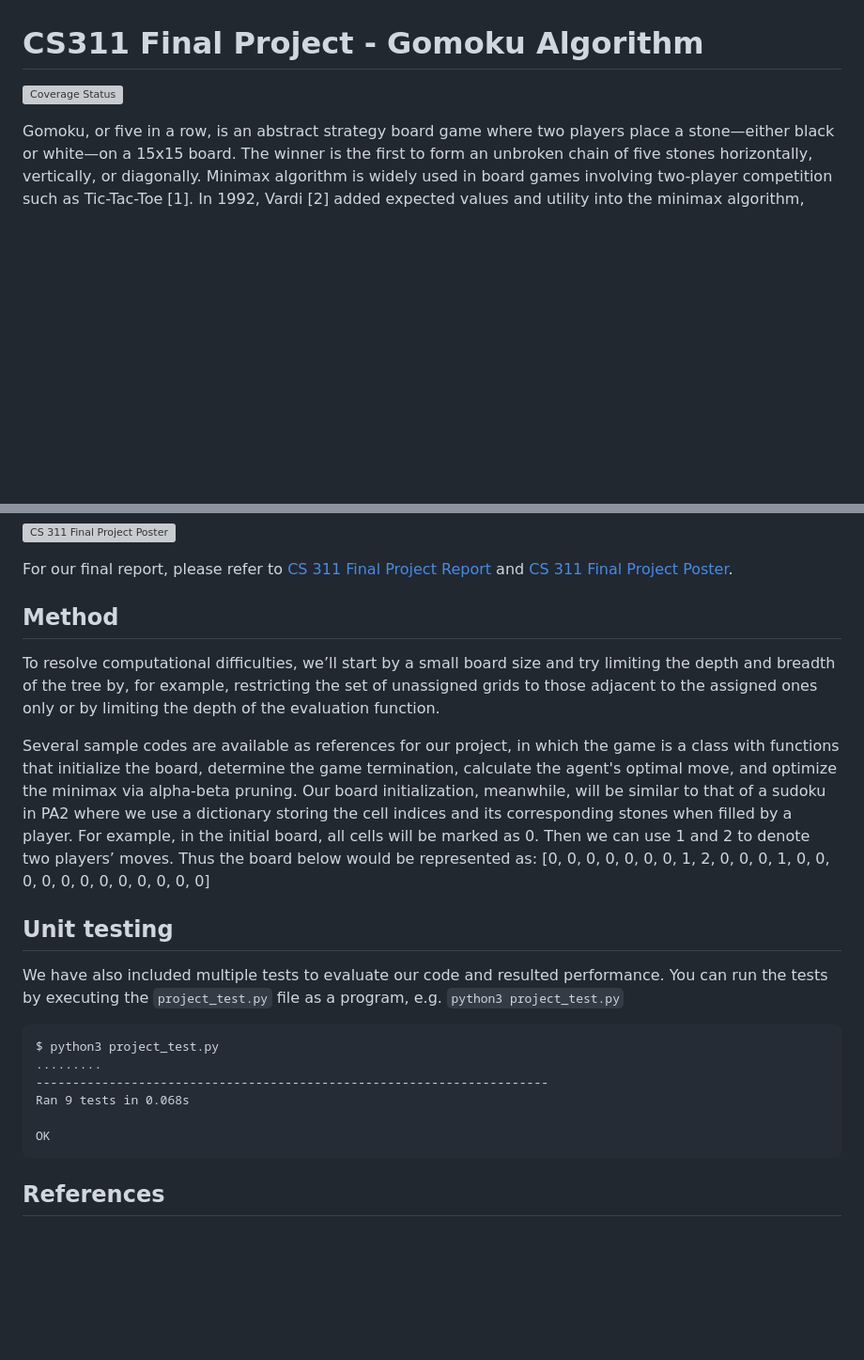
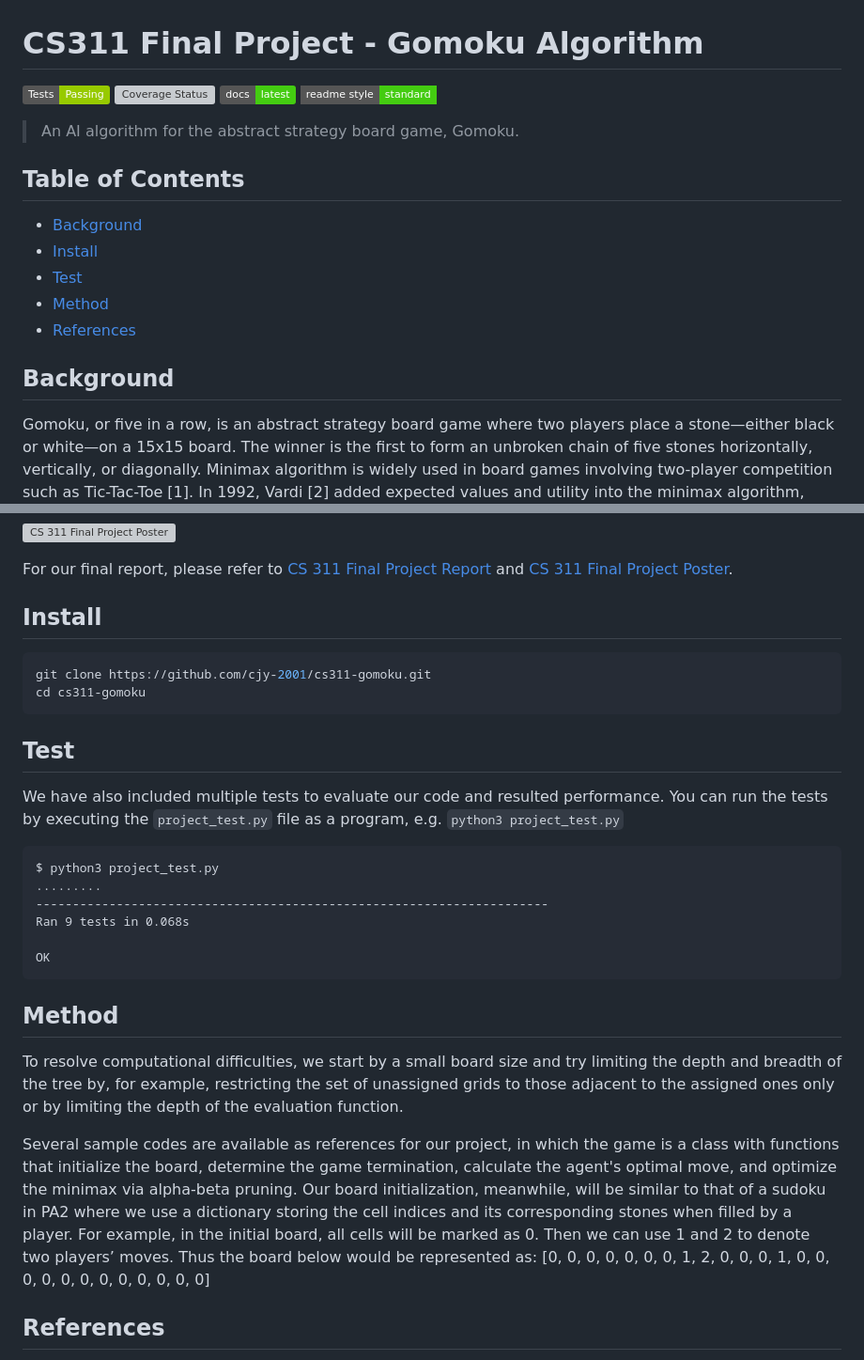
Before and after one commit to cjy-2001/cs311-gomoku, a Markdown page: README.md, 2 parts joined by grey strips. Shown at 94% size. Rendered like a GitHub page; badges without logos; blank space fills up the shorter version; grey boxes are pictures that could not be loaded.

````diff
--- a/README.md
+++ b/README.md
@@ -1,6 +1,20 @@
 # CS311 Final Project - Gomoku Algorithm
 
-[![Coverage Status](https://coveralls.io/repos/github/YOUR_GITHUB_USERNAME/YOUR_REPOSITORY_NAME/badge.svg?branch=master)](https://coveralls.io/github/YOUR_GITHUB_USERNAME/YOUR_REPOSITORY_NAME?branch=master)
+![Tests](https://img.shields.io/badge/Tests-Passing-green)
+[![Coverage Status](https://coveralls.io/repos/github/cjy-2001/cs311-gomoku/badge.svg?branch=main)](https://coveralls.io/github/cjy-2001/cs311-gomoku?branch=main) [![Documentation](https://img.shields.io/badge/docs-latest-brightgreen.svg?style=flat)](https://github.com/cjy-2001/cs311-gomoku/blob/main/CS%20311%20Final%20Project%20Report.pdf)
+[![standard-readme compliant](https://img.shields.io/badge/readme%20style-standard-brightgreen.svg?style=flat-square)](https://github.com/RichardLitt/standard-readme)
+
+> An AI algorithm for the abstract strategy board game, Gomoku.
+
+## Table of Contents
+
+- [Background](#background)
+- [Install](#install)
+- [Test](#test)
+- [Method](#method)
+- [References](#references)
+
+## Background
 
 Gomoku, or five in a row, is an abstract strategy board game where two players place a stone—either black or white—on a 15x15 board. The winner is the first to form an unbroken chain of five stones horizontally, vertically, or diagonally. Minimax algorithm is widely used in board games involving two-player competition such as Tic-Tac-Toe [1]. In 1992, Vardi [2] added expected values and utility into the minimax algorithm, making it possible to use evaluation functions to predict and calculates the possible scenarios. However, due to minimax’s O(b^d) time complexity, researchers have implemented various methods to improve its search performance especially in more complex games such as Gomoku. Typical methods include alpha-beta pruning that eliminates unpromising nodes [3], Monte Carlo Search Trees that adds randomization [4], and various heuristic functions [3]-[5].
 
@@ -10,19 +24,14 @@ We intend to implement the minimax algorithm with alpha-beta pruning and heurist
 
 For our final report, please refer to [CS 311 Final Project Report](https://github.com/cjy-2001/cs311-gomoku/blob/main/CS%20311%20Final%20Project%20Report.pdf) and [CS 311 Final Project Poster](https://github.com/cjy-2001/cs311-gomoku/blob/main/CS%20311%20Final%20Project%20Poster.pdf).
 
-## Method
+## Install
 
-To resolve computational difficulties, we’ll start by a small board size and try limiting the depth and breadth of the tree by, for example, restricting the set of unassigned grids to those adjacent to the assigned ones only or by limiting the depth of the evaluation function.
+```bash
+git clone https://github.com/cjy-2001/cs311-gomoku.git
+cd cs311-gomoku
+```
 
-Several sample codes are available as references for our project, in which the game is a class with functions that initialize the board, determine the game termination, calculate the agent's optimal move, and optimize the minimax via alpha-beta pruning. Our board initialization, meanwhile, will be similar to that of a sudoku in PA2 where we use a dictionary storing the cell indices and its corresponding stones when filled by a player.  For example, in the initial board, all cells will be marked as 0. Then we can use 1 and 2 to denote two players’ moves. Thus the board below would be represented as:
- [0, 0, 0, 0, 0,
-  0, 0, 1, 2, 0,
-  0, 0, 1, 0, 0,
-  0, 0, 0, 0, 0,
-  0, 0, 0, 0, 0]
-
-
-## Unit testing
+## Test
 
 We have also included multiple tests to evaluate our code and resulted performance.
 You can run the tests by executing the `project_test.py` file as a program, e.g. `python3 project_test.py`
@@ -36,6 +45,17 @@ Ran 9 tests in 0.068s
 OK
 ```
 
+## Method
+
+To resolve computational difficulties, we start by a small board size and try limiting the depth and breadth of the tree by, for example, restricting the set of unassigned grids to those adjacent to the assigned ones only or by limiting the depth of the evaluation function.
+
+Several sample codes are available as references for our project, in which the game is a class with functions that initialize the board, determine the game termination, calculate the agent's optimal move, and optimize the minimax via alpha-beta pruning. Our board initialization, meanwhile, will be similar to that of a sudoku in PA2 where we use a dictionary storing the cell indices and its corresponding stones when filled by a player.  For example, in the initial board, all cells will be marked as 0. Then we can use 1 and 2 to denote two players’ moves. Thus the board below would be represented as:
+ [0, 0, 0, 0, 0,
+  0, 0, 1, 2, 0,
+  0, 0, 1, 0, 0,
+  0, 0, 0, 0, 0,
+  0, 0, 0, 0, 0]
+
 ## References
 
 [1] Y. PIRILDAK, “Mastering Tic-Tac-Toe with Minimax Algorithm,” Medium, May 13, 2020. https://levelup.gitconnected.com/mastering-tic-tac-toe-with-minimax-algorithm-3394d65fa88f (accessed Dec. 10, 2022).<br />
````
